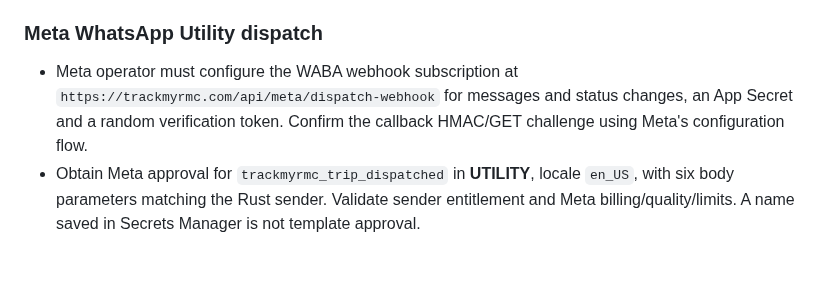
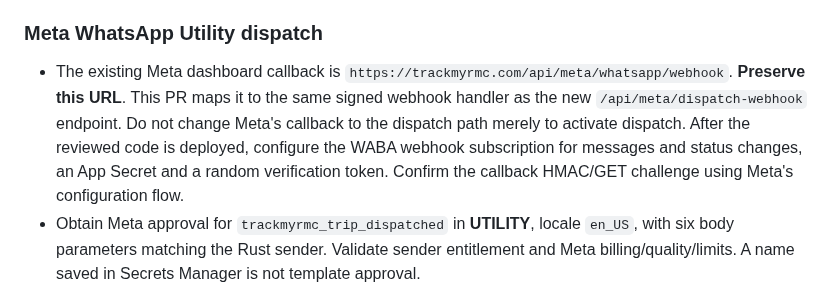
Before and after one commit to Aakruti7870/Track-My-RMC, a Markdown page: docs/release/2026-11-13-provider-activation-readiness.md, the part around the change. Drawn GitHub-style; blank space fills up the shorter version.

Commit message:
docs(meta): keep existing configured WABA callback unchanged

```diff
--- a/docs/release/2026-11-13-provider-activation-readiness.md
+++ b/docs/release/2026-11-13-provider-activation-readiness.md
@@ -32,7 +32,7 @@
 
 ### Meta WhatsApp Utility dispatch
 
-- Meta operator must configure the WABA webhook subscription at `https://trackmyrmc.com/api/meta/dispatch-webhook` for messages and status changes, an App Secret and a random verification token. Confirm the callback HMAC/GET challenge using Meta's configuration flow.
+- The existing Meta dashboard callback is `https://trackmyrmc.com/api/meta/whatsapp/webhook`. **Preserve this URL**. This PR maps it to the same signed webhook handler as the new `/api/meta/dispatch-webhook` endpoint. Do not change Meta's callback to the dispatch path merely to activate dispatch. After the reviewed code is deployed, configure the WABA webhook subscription for messages and status changes, an App Secret and a random verification token. Confirm the callback HMAC/GET challenge using Meta's configuration flow.
 - Obtain Meta approval for `trackmyrmc_trip_dispatched` in **UTILITY**, locale `en_US`, with six body parameters matching the Rust sender. Validate sender entitlement and Meta billing/quality/limits. A name saved in Secrets Manager is not template approval.
 - Customer delivery consent and the plant's own WhatsApp delivery preference remain independently required. The worker is activated by `DISPATCH_WHATSAPP_ENABLED=true` **only after separate release authorization**. The send occurs on confirmed dispatch, not challan preparation. Verify test load, duplicate suppression, a public signed link, and signed `accepted`→`sent`→`delivered/read` statuses; never treat API acceptance as customer receipt.
 
```
